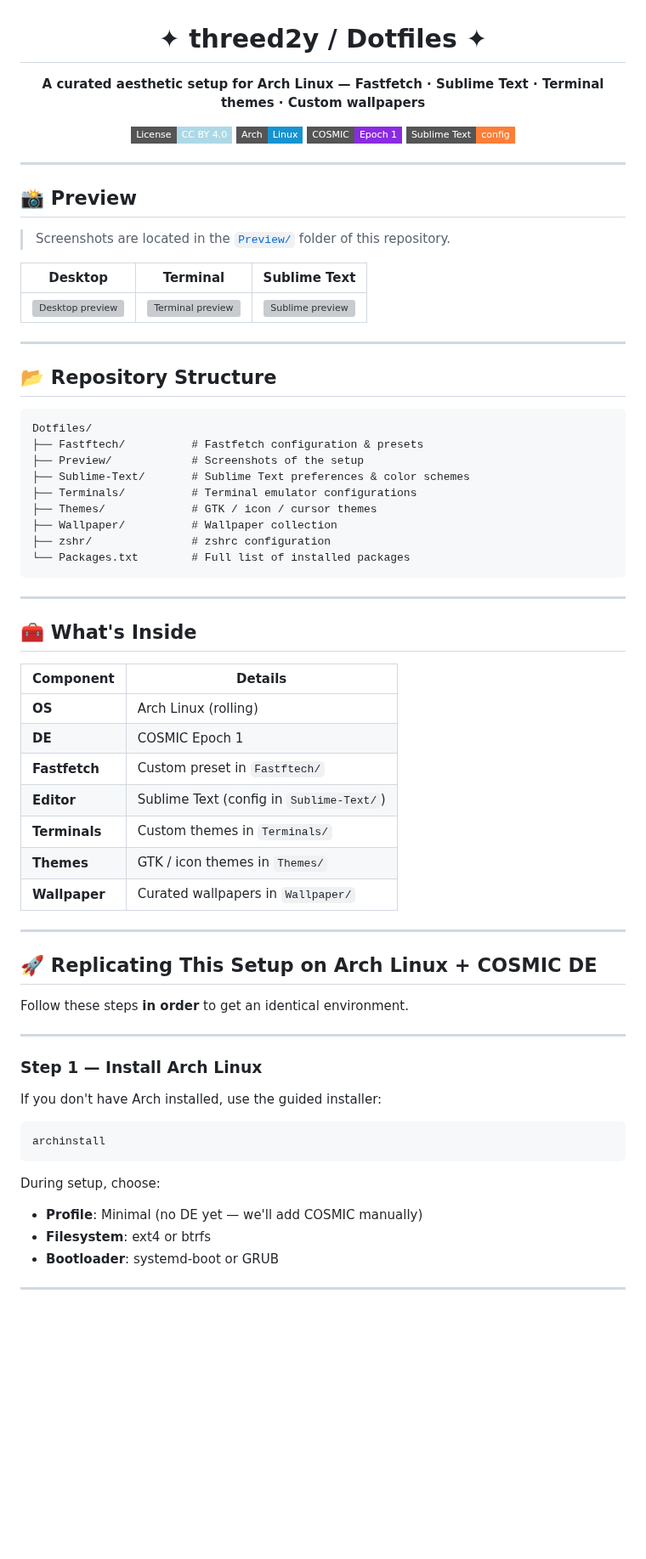
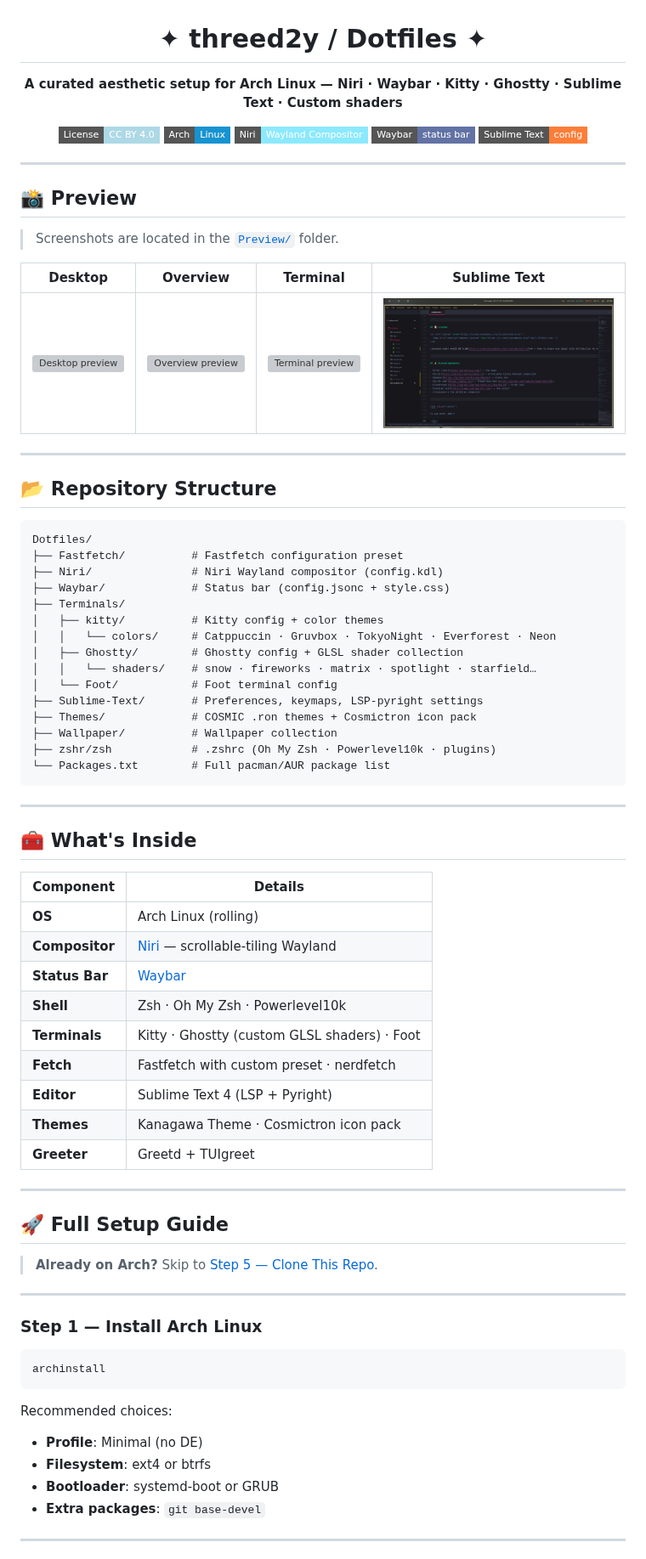
Before and after one commit to threed2y/Dotfiles, a Markdown page: readme.md, the part around one of its changes. Shown at 85% size. Drawn GitHub-style; pictures changed too: Preview/4.png (added); badges without logos; blank space fills up the shorter version; grey boxes are pictures that could not be loaded.

Commit message:
Full switch

````diff
--- a/readme.md
+++ b/readme.md
@@ -2,11 +2,12 @@
 
 # ✦ threed2y / Dotfiles ✦
 
-**A curated aesthetic setup for Arch Linux — Fastfetch · Sublime Text · Terminal themes · Custom wallpapers**
+**A curated aesthetic setup for Arch Linux — Niri · Waybar · Kitty · Ghostty · Sublime Text · Custom shaders**
 
 [![License: CC BY 4.0](https://img.shields.io/badge/License-CC%20BY%204.0-lightblue.svg?style=flat-square)](https://creativecommons.org/licenses/by/4.0/)
 [![Arch Linux](https://img.shields.io/badge/Arch-Linux-1793D1?style=flat-square&logo=arch-linux&logoColor=white)](https://archlinux.org/)
-[![COSMIC DE](https://img.shields.io/badge/COSMIC-Epoch%201-blueviolet?style=flat-square)](https://github.com/pop-os/cosmic-epoch)
+[![Niri](https://img.shields.io/badge/Niri-Wayland%20Compositor-8be9fd?style=flat-square)](https://github.com/YaLTeR/niri)
+[![Waybar](https://img.shields.io/badge/Waybar-status%20bar-6272a4?style=flat-square)](https://github.com/Alexays/Waybar)
 [![Sublime Text](https://img.shields.io/badge/Sublime%20Text-config-orange?style=flat-square&logo=sublime-text&logoColor=white)](https://www.sublimetext.com/)
 
 </div>
@@ -15,12 +16,11 @@
 
 ## 📸 Preview
 
-> Screenshots are located in the [`Preview/`](./Preview) folder of this repository.
+> Screenshots are located in the [`Preview/`](./Preview) folder.
 
-| Desktop | Terminal | Sublime Text |
-|:---------:|:--------:|:------------:|
-| ![Desktop preview](./Preview/1.png) | ![Terminal preview](./Preview/2.png) | ![Sublime preview](./Preview/3.png) |
-
+| Desktop | Overview | Terminal | Sublime Text |
+|:---------:|:--------:|:--------:|:------------:|
+| ![Desktop preview](./Preview/1.png) | ![Overview preview](./Preview/2.png) | ![Terminal preview](./Preview/3.png) | ![Sublime preview](./Preview/4.png) |
 
 ---
 
@@ -28,14 +28,20 @@
 
 ```
 Dotfiles/
-├── Fastftech/          # Fastfetch configuration & presets
-├── Preview/            # Screenshots of the setup
-├── Sublime-Text/       # Sublime Text preferences & color schemes
-├── Terminals/          # Terminal emulator configurations
-├── Themes/             # GTK / icon / cursor themes
+├── Fastfetch/          # Fastfetch configuration preset
+├── Niri/               # Niri Wayland compositor (config.kdl)
+├── Waybar/             # Status bar (config.jsonc + style.css)
+├── Terminals/
+│   ├── kitty/          # Kitty config + color themes
+│   │   └── colors/     # Catppuccin · Gruvbox · TokyoNight · Everforest · Neon
+│   ├── Ghostty/        # Ghostty config + GLSL shader collection
+│   │   └── shaders/    # snow · fireworks · matrix · spotlight · starfield…
+│   └── Foot/           # Foot terminal config
+├── Sublime-Text/       # Preferences, keymaps, LSP-pyright settings
+├── Themes/             # COSMIC .ron themes + Cosmictron icon pack
 ├── Wallpaper/          # Wallpaper collection
-├── zshr/               # zshrc configuration
-└── Packages.txt        # Full list of installed packages
+├── zshr/zsh            # .zshrc (Oh My Zsh · Powerlevel10k · plugins)
+└── Packages.txt        # Full pacman/AUR package list
 ```
 
 ---
@@ -45,33 +51,33 @@ Dotfiles/
 | Component | Details |
 |-----------|---------|
 | **OS** | Arch Linux (rolling) |
-| **DE** | COSMIC Epoch 1 |
-| **Fastfetch** | Custom preset in `Fastftech/` |
-| **Editor** | Sublime Text (config in `Sublime-Text/`) |
-| **Terminals** | Custom themes in `Terminals/` |
-| **Themes** | GTK / icon themes in `Themes/` |
-| **Wallpaper** | Curated wallpapers in `Wallpaper/` |
-
+| **Compositor** | [Niri](https://github.com/YaLTeR/niri) — scrollable-tiling Wayland |
+| **Status Bar** | [Waybar](https://github.com/Alexays/Waybar) |
+| **Shell** | Zsh · Oh My Zsh · Powerlevel10k |
+| **Terminals** | Kitty · Ghostty (custom GLSL shaders) · Foot |
+| **Fetch** | Fastfetch with custom preset · nerdfetch |
+| **Editor** | Sublime Text 4 (LSP + Pyright) |
+| **Themes** | Kanagawa Theme · Cosmictron icon pack |
+| **Greeter** | Greetd + TUIgreet |
 ---
 
-## 🚀 Replicating This Setup on Arch Linux + COSMIC DE
+## 🚀 Full Setup Guide
 
-Follow these steps **in order** to get an identical environment.
+> **Already on Arch?** Skip to [Step 5 — Clone This Repo](#step-5--clone-this-repo).
 
 ---
 
 ### Step 1 — Install Arch Linux
 
-If you don't have Arch installed, use the guided installer:
-
 ```bash
 archinstall
 ```
 
-During setup, choose:
-- **Profile**: Minimal (no DE yet — we'll add COSMIC manually)
+Recommended choices:
+- **Profile**: Minimal (no DE)
 - **Filesystem**: ext4 or btrfs
 - **Bootloader**: systemd-boot or GRUB
+- **Extra packages**: `git base-devel`
 
 ---
 
````
Also changed, not shown: other parts of readme.md (+164 -128 lines), 3 other files.
